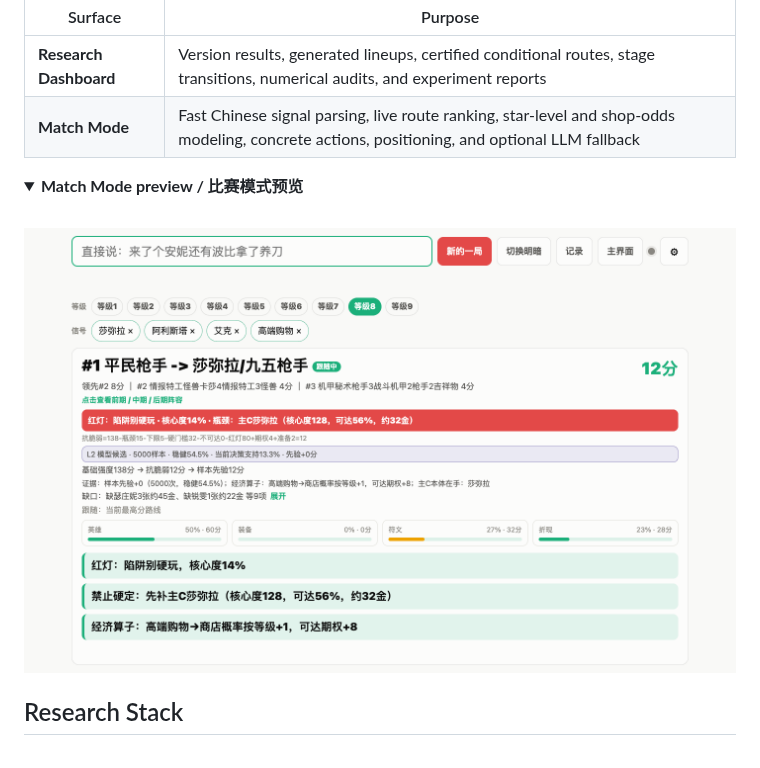
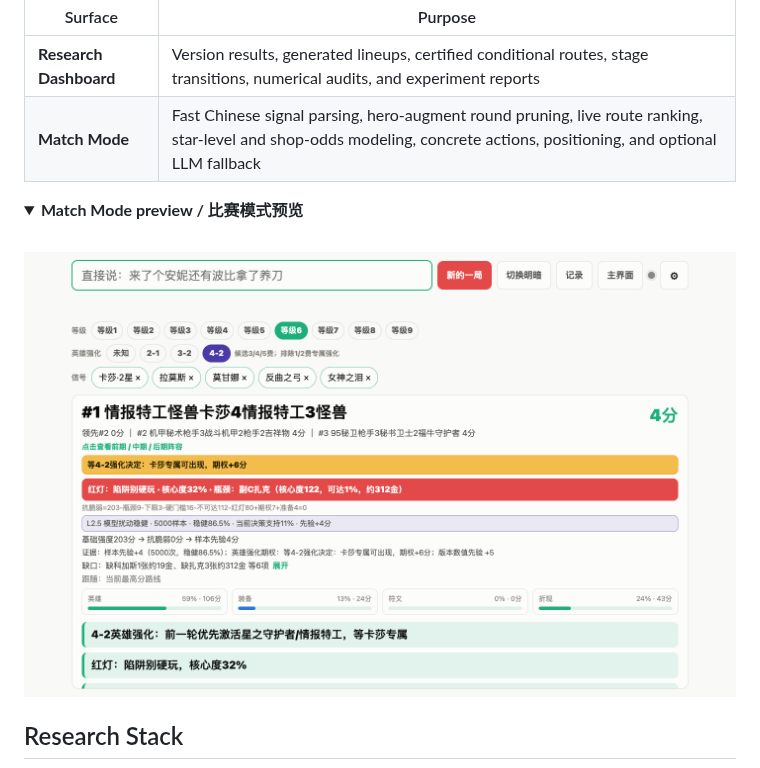
Before and after one commit to 2300969-star/jcc-s18-research-lab, a Markdown page: README.md, the part around the change. Drawn GitHub-style; pictures changed too: docs/images/match-mode.png; folded sections open.

Commit message:
feat: add hero augment round pruning

```diff
--- a/README.md
+++ b/README.md
@@ -32,7 +32,7 @@ The browser application contains two working surfaces:
 | Surface | Purpose |
 |---|---|
 | **Research Dashboard** | Version results, generated lineups, certified conditional routes, stage transitions, numerical audits, and experiment reports |
-| **Match Mode** | Fast Chinese signal parsing, live route ranking, star-level and shop-odds modeling, concrete actions, positioning, and optional LLM fallback |
+| **Match Mode** | Fast Chinese signal parsing, hero-augment round pruning, live route ranking, star-level and shop-odds modeling, concrete actions, positioning, and optional LLM fallback |
 
 <details>
 <summary><strong>Match Mode preview / 比赛模式预览</strong></summary>
```
Also changed, not shown: 5 other files.
